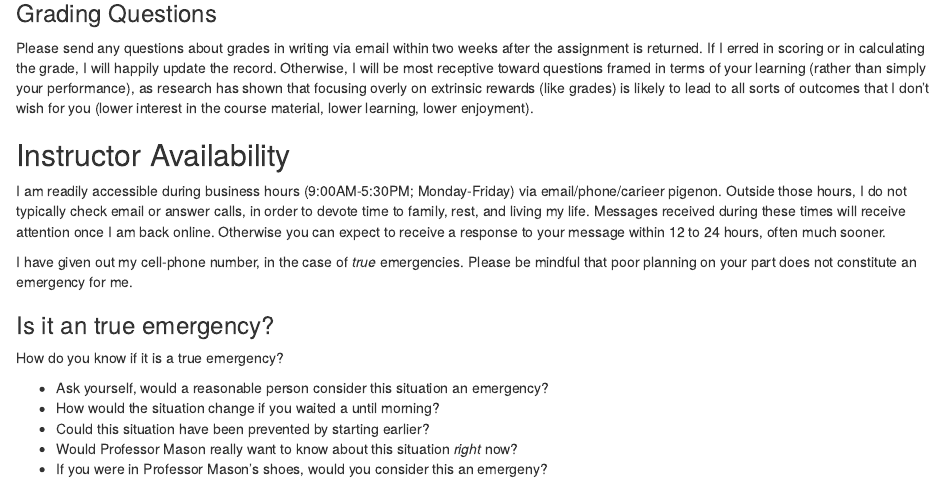
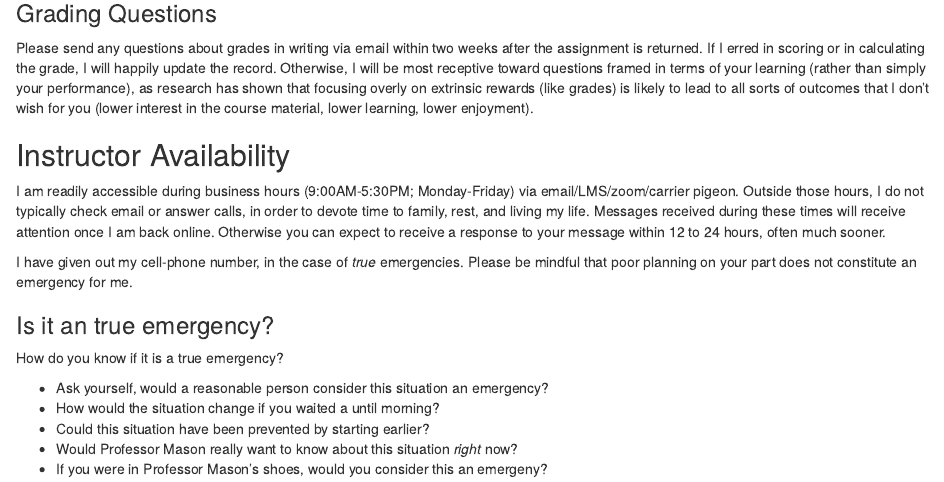
Before and after one commit to smasongarrison/syllabi, an R Markdown document (common/content/policies.Rmd): the page in a window 1100 px wide, from 1170 px down. Rendered offline with R 4.5, knitr and Pandoc, with nearby package versions.

Commit message:
Update policies.Rmd

```diff
--- a/common/content/policies.Rmd
+++ b/common/content/policies.Rmd
@@ -91,13 +91,13 @@ as research has shown that focusing overly on extrinsic rewards (like grades) is
 
 ## Instructor Availability
 
-
-I am readily accessible during business hours (9:00AM-5:30PM; Monday-Friday) via email/phone/carieer pigenon.
+I am readily accessible during business hours (9:00AM-5:30PM; Monday-Friday) via email/LMS/zoom/carrier pigeon.
 Outside those hours, I do not typically check email or answer calls, in order to devote time to family, rest, and living my life.
 Messages received during these times will receive attention once I am back online.
 Otherwise you can expect to receive a response to your message within 12 to 24 hours, often much sooner.
 
-I have given out my cell-phone number, in the case of *true* emergencies. Please be mindful that poor planning on your part does not constitute an emergency for me.
+I have given out my cell-phone number, in the case of *true* emergencies.
+Please be mindful that poor planning on your part does not constitute an emergency for me.
 
 ### Is it an true emergency?
 
```
